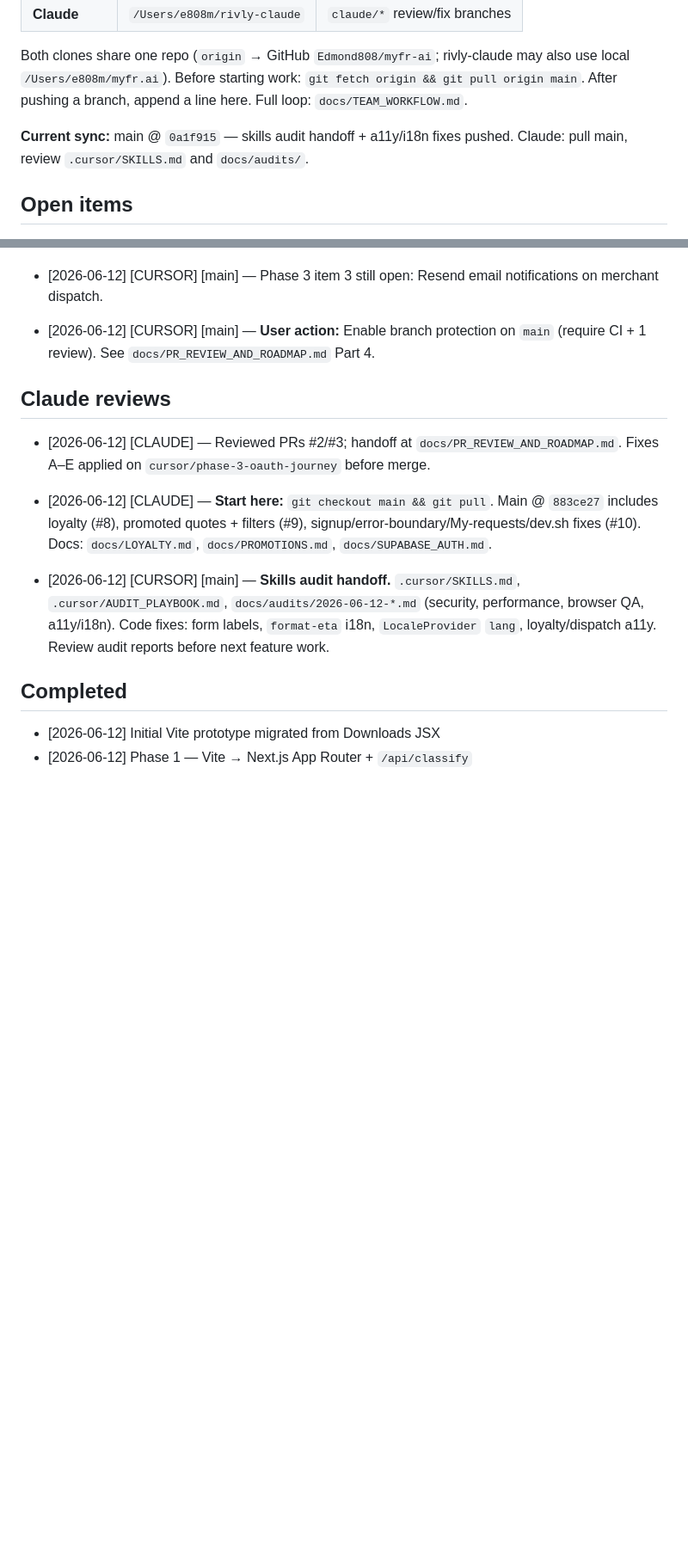
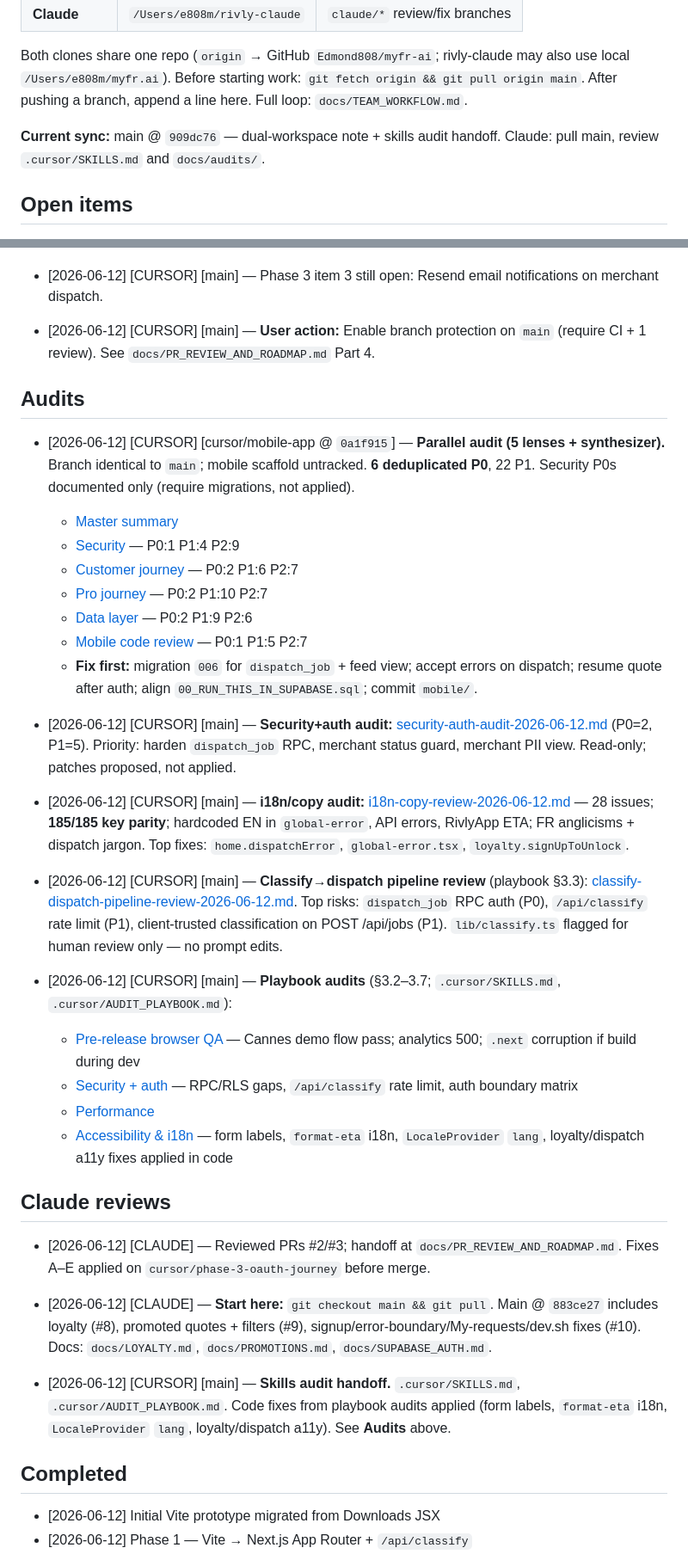
Before and after one commit to Edmond808/myfr-ai, a Markdown page: docs/REVIEW_QUEUE.md, 2 parts joined by grey strips. Shown at 86% size. Rendered like a GitHub page; blank space fills up the shorter version.

```diff
--- a/docs/REVIEW_QUEUE.md
+++ b/docs/REVIEW_QUEUE.md
@@ -11,7 +11,7 @@
 
 Both clones share one repo (`origin` → GitHub `Edmond808/myfr-ai`; rivly-claude may also use local `/Users/e808m/myfr.ai`). Before starting work: `git fetch origin && git pull origin main`. After pushing a branch, append a line here. Full loop: `docs/TEAM_WORKFLOW.md`.
 
-**Current sync:** main @ `0a1f915` — skills audit handoff + a11y/i18n fixes pushed. Claude: pull main, review `.cursor/SKILLS.md` and `docs/audits/`.
+**Current sync:** main @ `909dc76` — dual-workspace note + skills audit handoff. Claude: pull main, review `.cursor/SKILLS.md` and `docs/audits/`.
 
 ## Open items
 
@@ -23,13 +23,36 @@ Both clones share one repo (`origin` → GitHub `Edmond808/myfr-ai`; rivly-claud
 
 - [2026-06-12] [CURSOR] [main] — **User action:** Enable branch protection on `main` (require CI + 1 review). See `docs/PR_REVIEW_AND_ROADMAP.md` Part 4.
 
+## Audits
+
+- [2026-06-12] [CURSOR] [cursor/mobile-app @ `0a1f915`] — **Parallel audit (5 lenses + synthesizer).** Branch identical to `main`; mobile scaffold untracked. **6 deduplicated P0**, 22 P1. Security P0s documented only (require migrations, not applied).
+  - [Master summary](./audits/parallel-audit-2026-06-12/master-summary.md)
+  - [Security](./audits/parallel-audit-2026-06-12/security.md) — P0:1 P1:4 P2:9
+  - [Customer journey](./audits/parallel-audit-2026-06-12/customer-journey.md) — P0:2 P1:6 P2:7
+  - [Pro journey](./audits/parallel-audit-2026-06-12/pro-journey.md) — P0:2 P1:10 P2:7
+  - [Data layer](./audits/parallel-audit-2026-06-12/data-layer.md) — P0:2 P1:9 P2:6
+  - [Mobile code review](./audits/parallel-audit-2026-06-12/code-review.md) — P0:1 P1:5 P2:7
+  - **Fix first:** migration `006` for `dispatch_job` + feed view; accept errors on dispatch; resume quote after auth; align `00_RUN_THIS_IN_SUPABASE.sql`; commit `mobile/`.
+
+- [2026-06-12] [CURSOR] [main] — **Security+auth audit:** [security-auth-audit-2026-06-12.md](./audits/security-auth-audit-2026-06-12.md) (P0=2, P1=5). Priority: harden `dispatch_job` RPC, merchant status guard, merchant PII view. Read-only; patches proposed, not applied.
+
+- [2026-06-12] [CURSOR] [main] — **i18n/copy audit:** [i18n-copy-review-2026-06-12.md](./audits/i18n-copy-review-2026-06-12.md) — 28 issues; **185/185 key parity**; hardcoded EN in `global-error`, API errors, RivlyApp ETA; FR anglicisms + dispatch jargon. Top fixes: `home.dispatchError`, `global-error.tsx`, `loyalty.signUpToUnlock`.
+
+- [2026-06-12] [CURSOR] [main] — **Classify→dispatch pipeline review** (playbook §3.3): [classify-dispatch-pipeline-review-2026-06-12.md](./audits/classify-dispatch-pipeline-review-2026-06-12.md). Top risks: `dispatch_job` RPC auth (P0), `/api/classify` rate limit (P1), client-trusted classification on POST /api/jobs (P1). `lib/classify.ts` flagged for human review only — no prompt edits.
+
+- [2026-06-12] [CURSOR] [main] — **Playbook audits** (§3.2–3.7; `.cursor/SKILLS.md`, `.cursor/AUDIT_PLAYBOOK.md`):
+  - [Pre-release browser QA](./audits/2026-06-12-browser-qa.md) — Cannes demo flow pass; analytics 500; `.next` corruption if build during dev
+  - [Security + auth](./audits/2026-06-12-security.md) — RPC/RLS gaps, `/api/classify` rate limit, auth boundary matrix
+  - [Performance](./audits/2026-06-12-performance.md)
+  - [Accessibility & i18n](./audits/2026-06-12-accessibility-i18n.md) — form labels, `format-eta` i18n, `LocaleProvider` `lang`, loyalty/dispatch a11y fixes applied in code
+
 ## Claude reviews
 
 - [2026-06-12] [CLAUDE] — Reviewed PRs #2/#3; handoff at `docs/PR_REVIEW_AND_ROADMAP.md`. Fixes A–E applied on `cursor/phase-3-oauth-journey` before merge.
 
 - [2026-06-12] [CLAUDE] — **Start here:** `git checkout main && git pull`. Main @ `883ce27` includes loyalty (#8), promoted quotes + filters (#9), signup/error-boundary/My-requests/dev.sh fixes (#10). Docs: `docs/LOYALTY.md`, `docs/PROMOTIONS.md`, `docs/SUPABASE_AUTH.md`.
 
-- [2026-06-12] [CURSOR] [main] — **Skills audit handoff.** `.cursor/SKILLS.md`, `.cursor/AUDIT_PLAYBOOK.md`, `docs/audits/2026-06-12-*.md` (security, performance, browser QA, a11y/i18n). Code fixes: form labels, `format-eta` i18n, `LocaleProvider` `lang`, loyalty/dispatch a11y. Review audit reports before next feature work.
+- [2026-06-12] [CURSOR] [main] — **Skills audit handoff.** `.cursor/SKILLS.md`, `.cursor/AUDIT_PLAYBOOK.md`. Code fixes from playbook audits applied (form labels, `format-eta` i18n, `LocaleProvider` `lang`, loyalty/dispatch a11y). See **Audits** above.
 
 ## Completed
 
```
